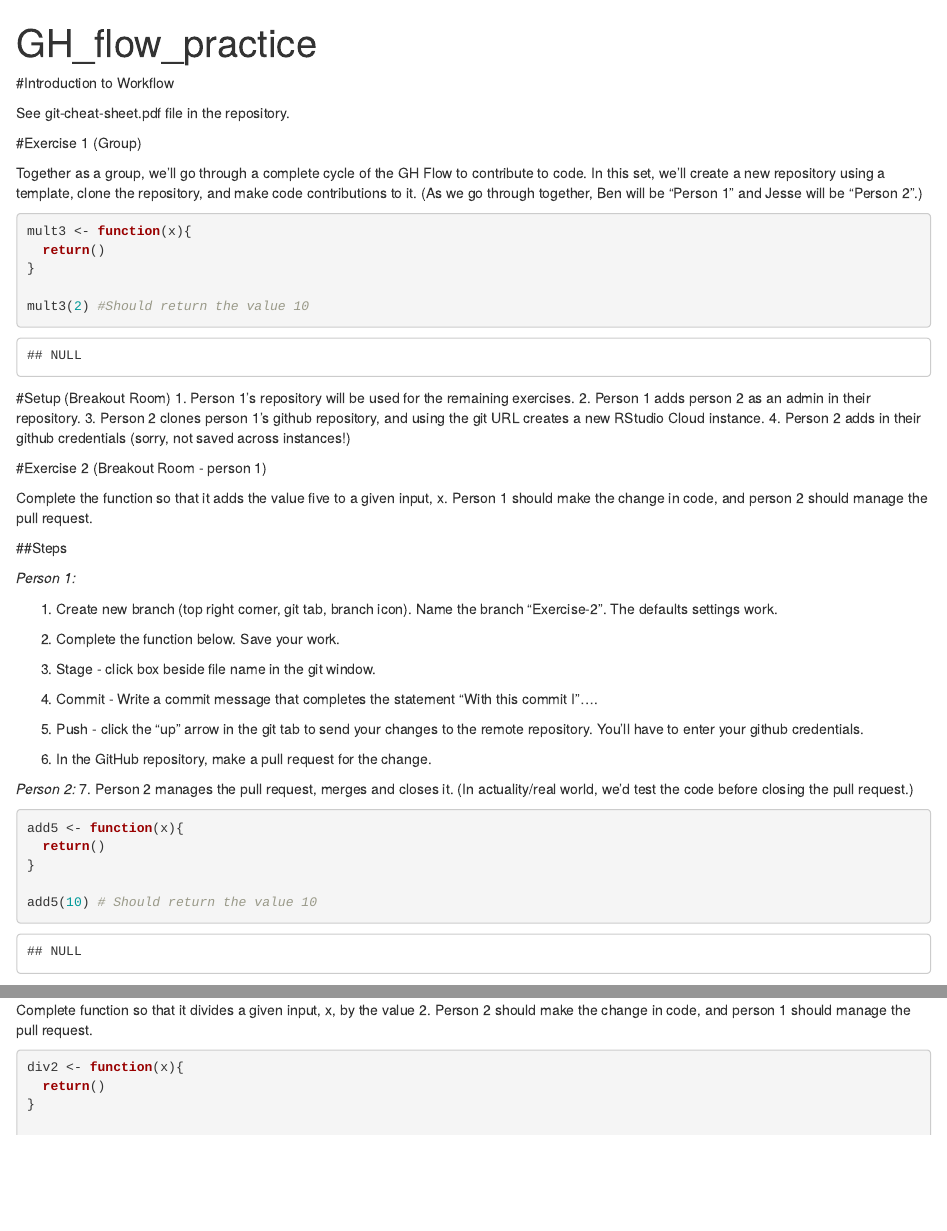
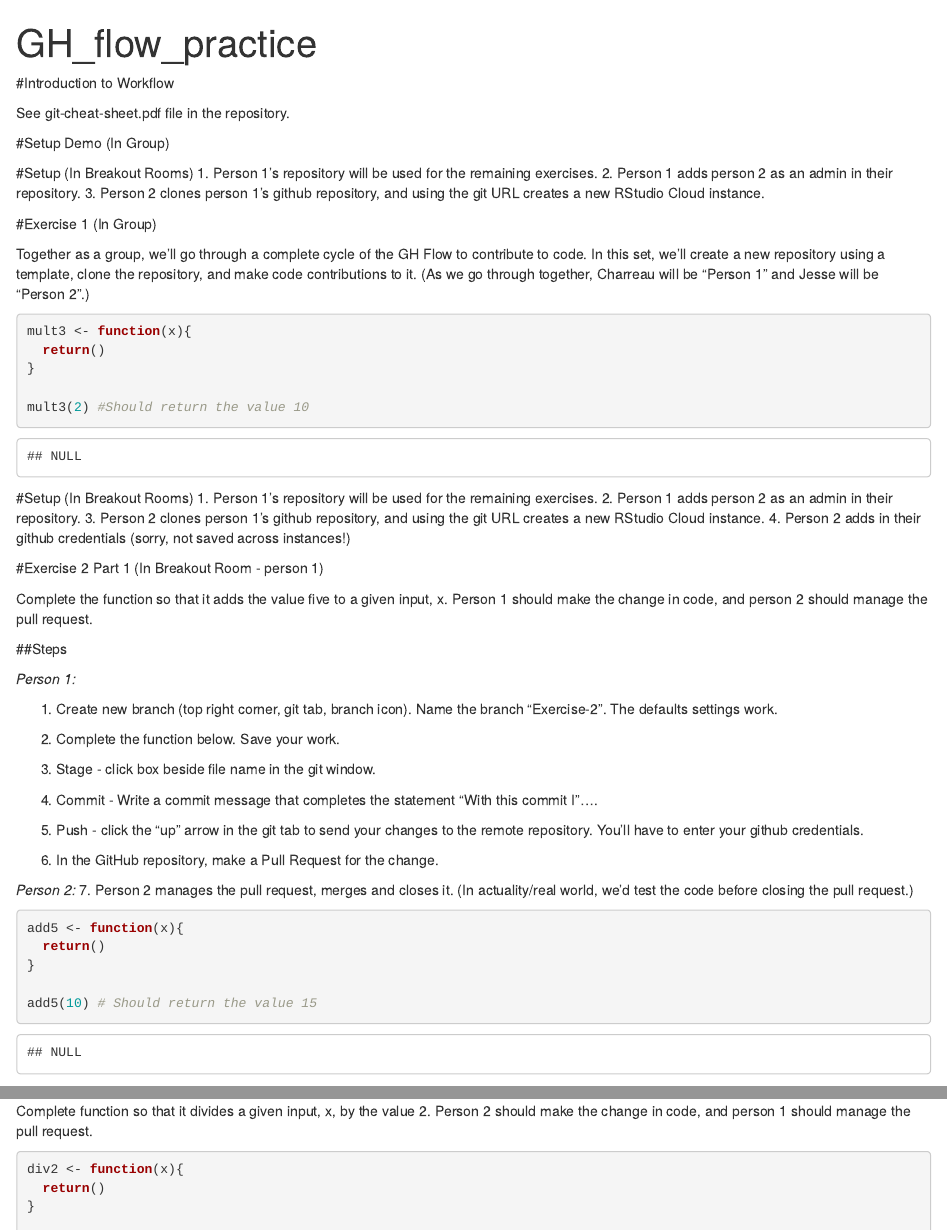
Before and after one commit to vanderbilt-data-science/Everything-Github, an R Markdown document (GH_flow_practice.Rmd): the page in a window 1100 px wide, from its top, and a second part further down, joined at a grey line. Rendered offline with R 4.5, knitr and Pandoc, with nearby package versions.

Commit message:
correct errors

````diff
--- a/GH_flow_practice.Rmd
+++ b/GH_flow_practice.Rmd
@@ -7,9 +7,17 @@ output: html_document
 
 See git-cheat-sheet.pdf file in the repository.
 
-#Exercise 1 (Group)
+#Setup Demo (In Group)
 
-Together as a group, we'll go through a complete cycle of the GH Flow to contribute to code. In this set, we'll create a new repository using a template, clone the repository, and make code contributions to it. (As we go through together, Ben will be "Person 1" and Jesse will be "Person 2".)
+#Setup (In Breakout Rooms)
+1. Person 1's repository will be used for the remaining exercises.
+2. Person 1 adds person 2 as an admin in their repository.
+3. Person 2 clones person 1's github repository, and using the git URL creates a new RStudio Cloud instance.
+
+
+#Exercise 1 (In Group)
+
+Together as a group, we'll go through a complete cycle of the GH Flow to contribute to code. In this set, we'll create a new repository using a template, clone the repository, and make code contributions to it. (As we go through together, Charreau will be "Person 1" and Jesse will be "Person 2".)
 
 ```{r make a function to multiply by three}
 mult3 <- function(x){
@@ -19,13 +27,13 @@ mult3 <- function(x){
 mult3(2) #Should return the value 10
 ```
 
-#Setup (Breakout Room)
+#Setup (In Breakout Rooms)
 1. Person 1's repository will be used for the remaining exercises.
 2. Person 1 adds person 2 as an admin in their repository.
 3. Person 2 clones person 1's github repository, and using the git URL creates a new RStudio Cloud instance.
 4. Person 2 adds in their github credentials (sorry, not saved across instances!)
 
-#Exercise 2 (Breakout Room - person 1)
+#Exercise 2 Part 1 (In Breakout Room - person 1)
 
 Complete the function so that it adds the value five to a given input, x.
 Person 1 should make the change in code, and person 2 should manage the pull request.
@@ -43,7 +51,8 @@ Person 1 should make the change in code, and person 2 should manage the pull req
 4. Commit - Write a commit message that completes the statement "With this commit I"....
 
 5. Push - click the "up" arrow in the git tab to send your changes to the remote repository. You'll have to enter your github credentials.
-6. In the GitHub repository, make a pull request for the change.
+
+6. In the GitHub repository, make a Pull Request for the change.
 
 *Person 2:*
 7. Person 2 manages the pull request, merges and closes it. (In actuality/real world, we'd test the code before closing the pull request.)
@@ -53,6 +62,6 @@ add5 <- function(x){
   return()
 }
 
-add5(10) # Should return the value 10
+add5(10) # Should return the value 15
 ```
 
````
Also changed, not shown: GH_flow_practice.Rmd (18 more changed lines).
